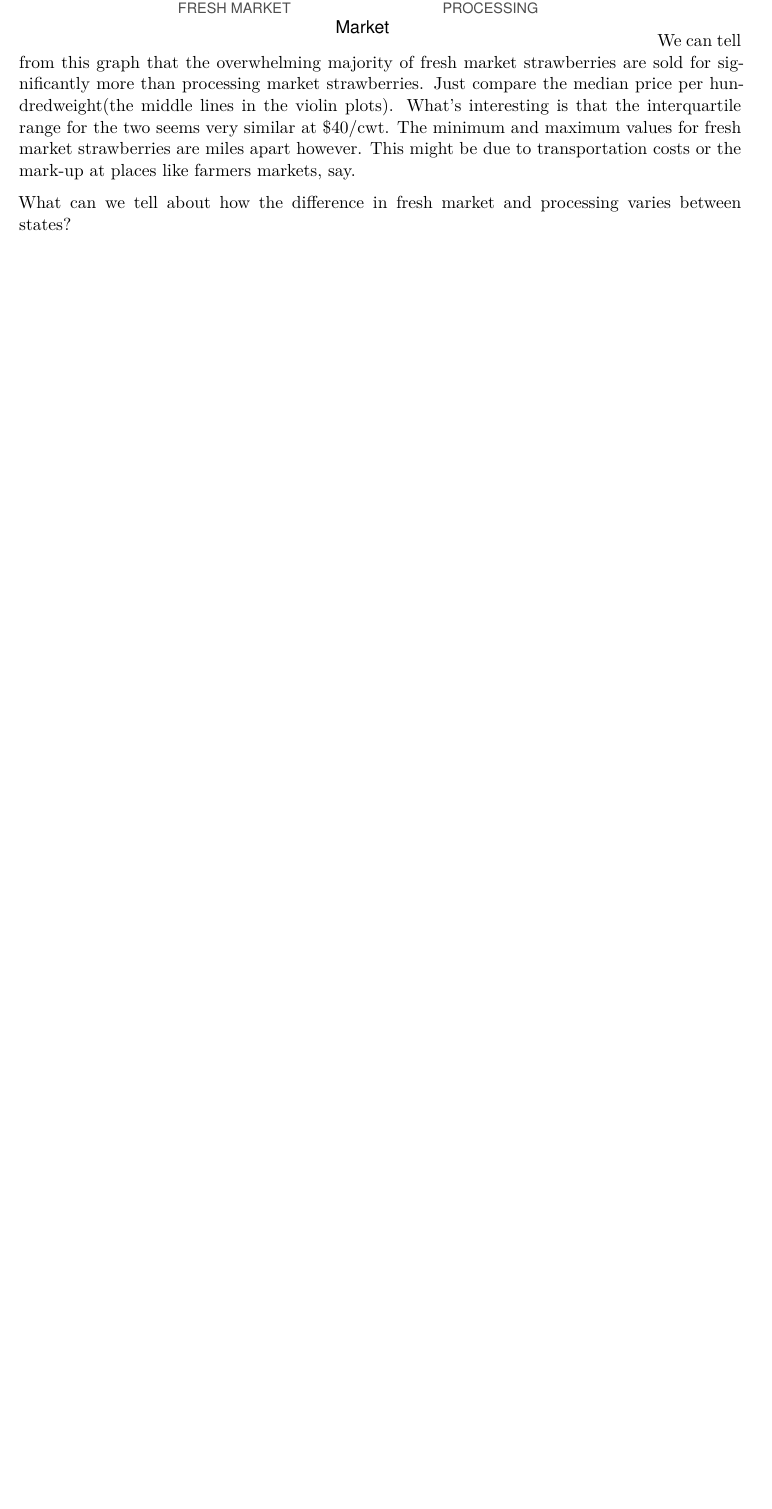
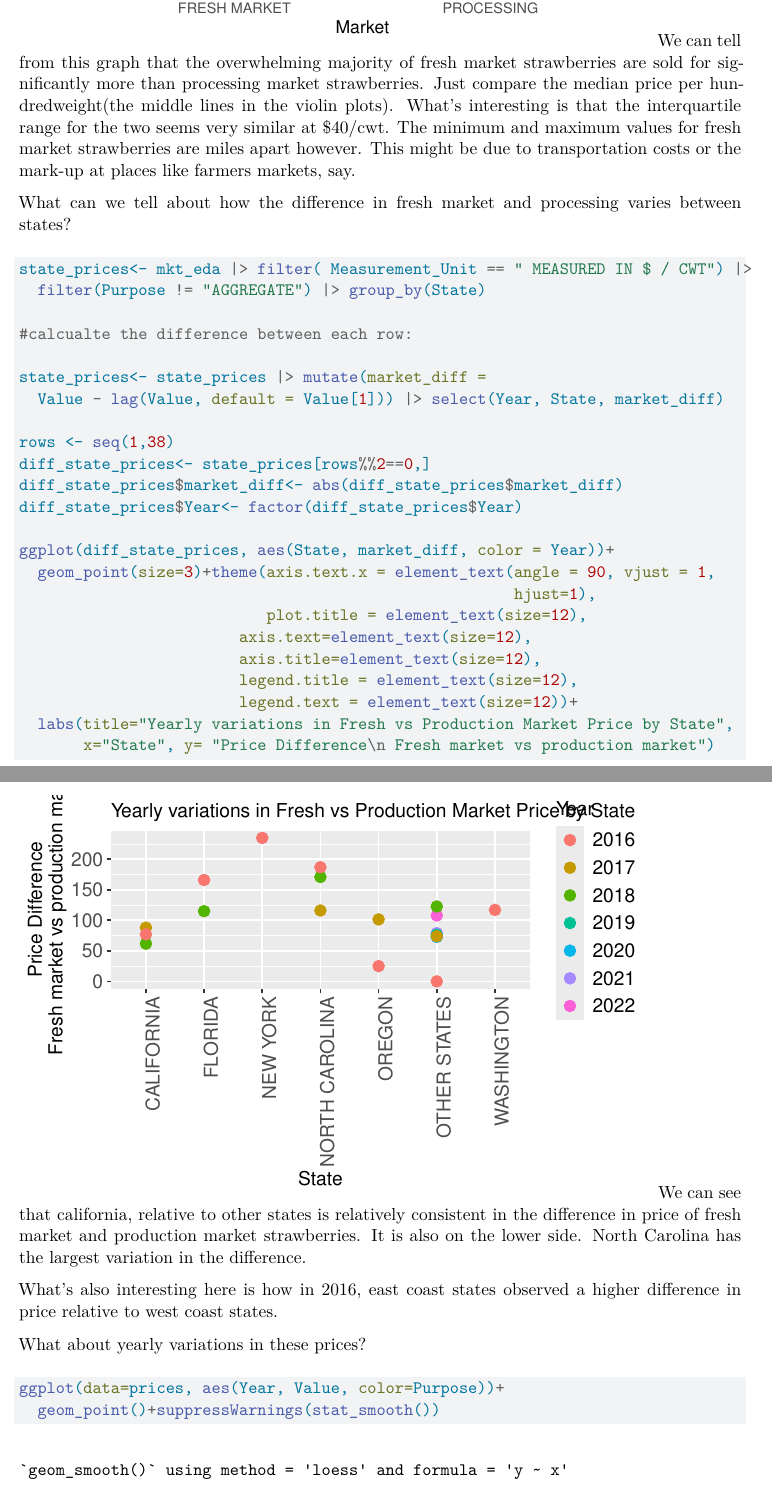
Before and after one commit to 615-Assignment-Non-HW/NASS-Strawberries, a Quarto document (Strawberries_EDA.qmd): part of page 7 of 7 before the commit and two parts of pages 7 and 8 of 10 after it, the two joined at a grey line, cut so that both start at the same text, the shorter picture padded with empty space. Rendered offline with R 4.5, knitr and Pandoc in place of Quarto, then LaTeX, with nearby package versions.

Commit message:
Markets EDA done

````diff
--- a/Strawberries_EDA.qmd
+++ b/Strawberries_EDA.qmd
@@ -276,3 +276,42 @@ We can tell from this graph that the overwhelming majority of fresh market straw
 This might be due to transportation costs or the mark-up at places like farmers markets, say.
 
 What can we tell about how the difference in fresh market and processing varies between states?
+
+```{r}
+state_prices<- mkt_eda |> filter( Measurement_Unit == " MEASURED IN $ / CWT") |>
+  filter(Purpose != "AGGREGATE") |> group_by(State)
+
+#calcualte the difference between each row:
+
+state_prices<- state_prices |> mutate(market_diff =
+  Value - lag(Value, default = Value[1])) |> select(Year, State, market_diff)
+
+rows <- seq(1,38)
+diff_state_prices<- state_prices[rows%%2==0,]
+diff_state_prices$market_diff<- abs(diff_state_prices$market_diff)
+diff_state_prices$Year<- factor(diff_state_prices$Year)
+
+ggplot(diff_state_prices, aes(State, market_diff, color = Year))+
+  geom_point(size=3)+theme(axis.text.x = element_text(angle = 90, vjust = 1,
+                                                      hjust=1),
+                           plot.title = element_text(size=12),
+                        axis.text=element_text(size=12),
+                        axis.title=element_text(size=12),
+                        legend.title = element_text(size=12),
+                        legend.text = element_text(size=12))+
+  labs(title="Yearly variations in Fresh vs Production Market Price by State",
+       x="State", y= "Price Difference\n Fresh market vs production market")
+
+
+
+
+```
+We can see that california, relative to other states is relatively consistent in the difference in price of fresh market and production market strawberries. It is also on the lower side. North Carolina has the largest variation in the difference.
+
+What's also interesting here is how in 2016, east coast states observed a higher difference in price relative to west coast states.
+
+What about yearly variations in these prices?
+```{r}
+ggplot(data=prices, aes(Year, Value, color=Purpose))+
+  geom_point()+suppressWarnings(stat_smooth())
+```
````
